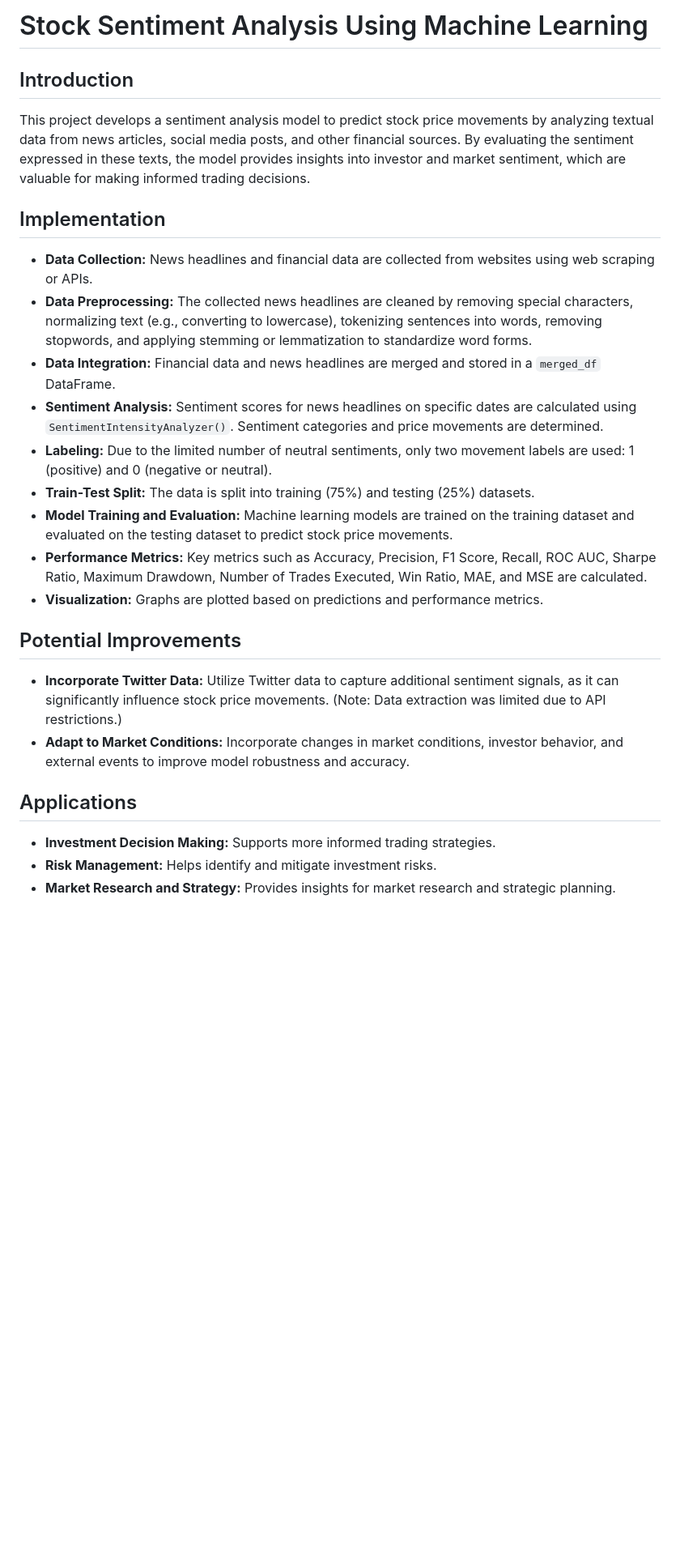
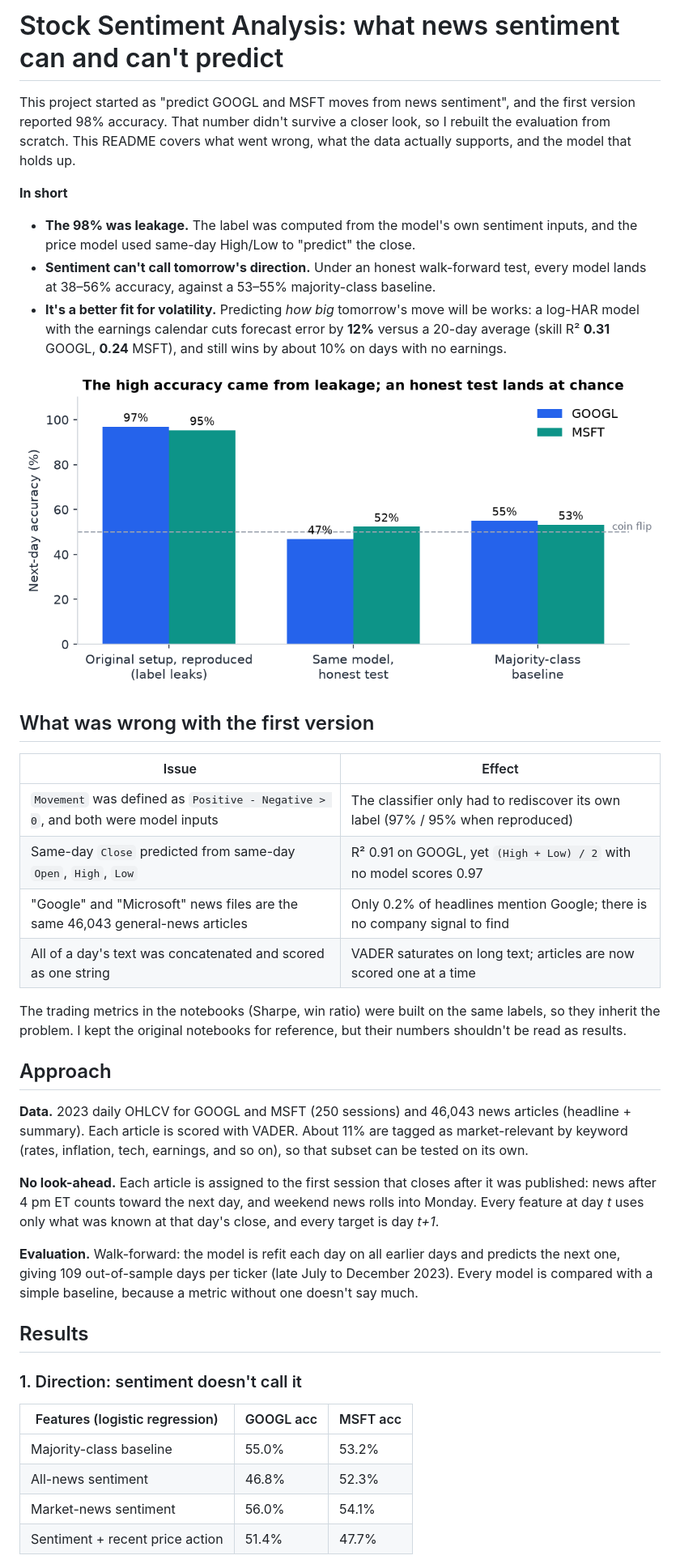
Before and after one commit to RahulSingh005/Stock-Sentiment-Analysis-Using-Machine-Learning, a Markdown page: README.md, the part around one of its changes. Shown at 81% size. Rendered like a GitHub page; pictures changed too: images/leakage_vs_reality.png (added); blank space fills up the shorter version.

```diff
--- a/README.md
+++ b/README.md
@@ -1,28 +1,42 @@
-# Stock Sentiment Analysis Using Machine Learning
+# Stock Sentiment Analysis: what news sentiment can and can't predict
 
-## Introduction
+This project started as "predict GOOGL and MSFT moves from news sentiment", and the first version reported 98% accuracy. That number didn't survive a closer look, so I rebuilt the evaluation from scratch. This README covers what went wrong, what the data actually supports, and the model that holds up.
 
-This project develops a sentiment analysis model to predict stock price movements by analyzing textual data from news articles, social media posts, and other financial sources. By evaluating the sentiment expressed in these texts, the model provides insights into investor and market sentiment, which are valuable for making informed trading decisions.
+**In short**
 
-## Implementation
+- **The 98% was leakage.** The label was computed from the model's own sentiment inputs, and the price model used same-day High/Low to "predict" the close.
+- **Sentiment can't call tomorrow's direction.** Under an honest walk-forward test, every model lands at 38–56% accuracy, against a 53–55% majority-class baseline.
+- **It's a better fit for volatility.** Predicting *how big* tomorrow's move will be works: a log-HAR model with the earnings calendar cuts forecast error by **12%** versus a 20-day average (skill R² **0.31** GOOGL, **0.24** MSFT), and still wins by about 10% on days with no earnings.
 
-- **Data Collection:** News headlines and financial data are collected from websites using web scraping or APIs.
-- **Data Preprocessing:** The collected news headlines are cleaned by removing special characters, normalizing text (e.g., converting to lowercase), tokenizing sentences into words, removing stopwords, and applying stemming or lemmatization to standardize word forms.
-- **Data Integration:** Financial data and news headlines are merged and stored in a `merged_df` DataFrame.
-- **Sentiment Analysis:** Sentiment scores for news headlines on specific dates are calculated using `SentimentIntensityAnalyzer()`. Sentiment categories and price movements are determined.
-- **Labeling:** Due to the limited number of neutral sentiments, only two movement labels are used: 1 (positive) and 0 (negative or neutral).
-- **Train-Test Split:** The data is split into training (75%) and testing (25%) datasets.
-- **Model Training and Evaluation:** Machine learning models are trained on the training dataset and evaluated on the testing dataset to predict stock price movements.
-- **Performance Metrics:** Key metrics such as Accuracy, Precision, F1 Score, Recall, ROC AUC, Sharpe Ratio, Maximum Drawdown, Number of Trades Executed, Win Ratio, MAE, and MSE are calculated.
-- **Visualization:** Graphs are plotted based on predictions and performance metrics.
+![Leaky vs honest accuracy](images/leakage_vs_reality.png)
 
-## Potential Improvements
+## What was wrong with the first version
 
-- **Incorporate Twitter Data:** Utilize Twitter data to capture additional sentiment signals, as it can significantly influence stock price movements. (Note: Data extraction was limited due to API restrictions.)
-- **Adapt to Market Conditions:** Incorporate changes in market conditions, investor behavior, and external events to improve model robustness and accuracy.
+| Issue | Effect |
+|---|---|
+| `Movement` was defined as `Positive - Negative > 0`, and both were model inputs | The classifier only had to rediscover its own label (97% / 95% when reproduced) |
+| Same-day `Close` predicted from same-day `Open`, `High`, `Low` | R² 0.91 on GOOGL, yet `(High + Low) / 2` with no model scores 0.97 |
+| "Google" and "Microsoft" news files are the same 46,043 general-news articles | Only 0.2% of headlines mention Google; there is no company signal to find |
+| All of a day's text was concatenated and scored as one string | VADER saturates on long text; articles are now scored one at a time |
 
-## Applications
+The trading metrics in the notebooks (Sharpe, win ratio) were built on the same labels, so they inherit the problem. I kept the original notebooks for reference, but their numbers shouldn't be read as results.
 
-- **Investment Decision Making:** Supports more informed trading strategies.
-- **Risk Management:** Helps identify and mitigate investment risks.
-- **Market Research and Strategy:** Provides insights for market research and strategic planning.
+## Approach
+
+**Data.** 2023 daily OHLCV for GOOGL and MSFT (250 sessions) and 46,043 news articles (headline + summary). Each article is scored with VADER. About 11% are tagged as market-relevant by keyword (rates, inflation, tech, earnings, and so on), so that subset can be tested on its own.
+
+**No look-ahead.** Each article is assigned to the first session that closes after it was published: news after 4 pm ET counts toward the next day, and weekend news rolls into Monday. Every feature at day *t* uses only what was known at that day's close, and every target is day *t+1*.
+
+**Evaluation.** Walk-forward: the model is refit each day on all earlier days and predicts the next one, giving 109 out-of-sample days per ticker (late July to December 2023). Every model is compared with a simple baseline, because a metric without one doesn't say much.
+
+## Results
+
+### 1. Direction: sentiment doesn't call it
+
+| Features (logistic regression) | GOOGL acc | MSFT acc |
+|---|---|---|
+| Majority-class baseline | 55.0% | 53.2% |
+| All-news sentiment | 46.8% | 52.3% |
+| Market-news sentiment | 56.0% | 54.1% |
+| Sentiment + recent price action | 51.4% | 47.7% |
+
```
Also changed, not shown: other parts of README.md (+69 -2 lines), results/summary.md (added, +55 -0 lines), images/sentiment_vs_returns.png (added), images/volatility_forecast.png (added), images/volatility_models.png (added), 8 other files.
